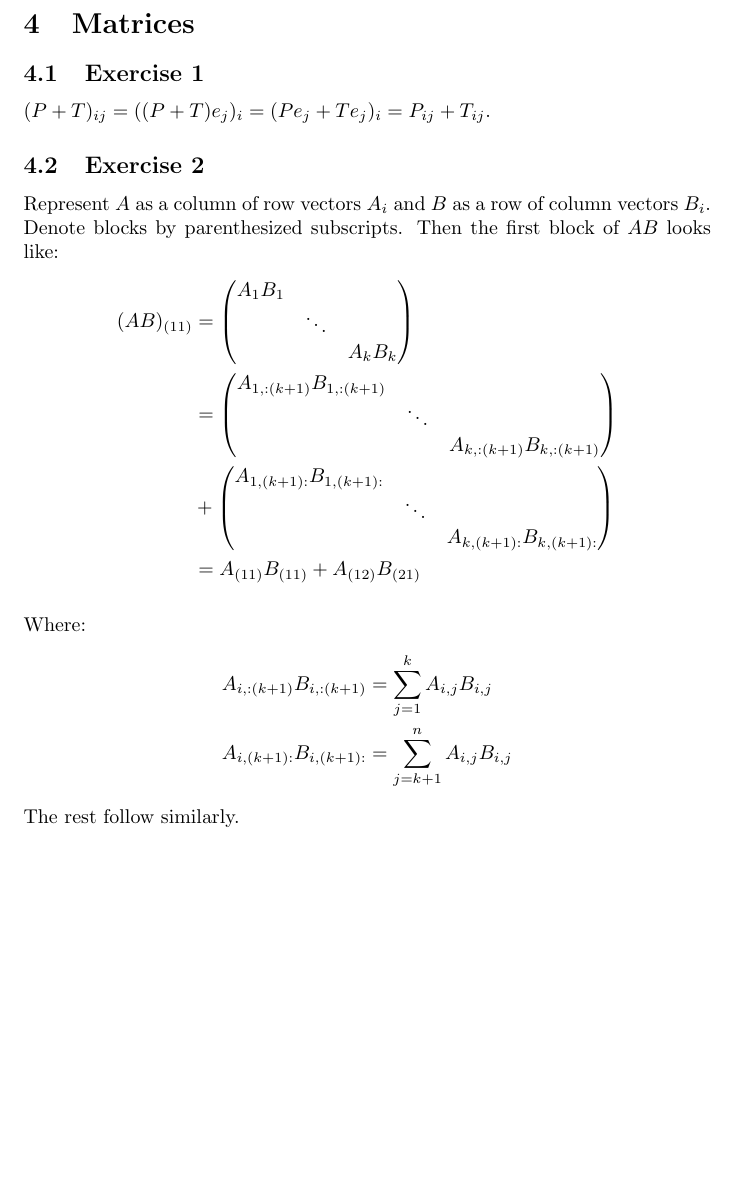
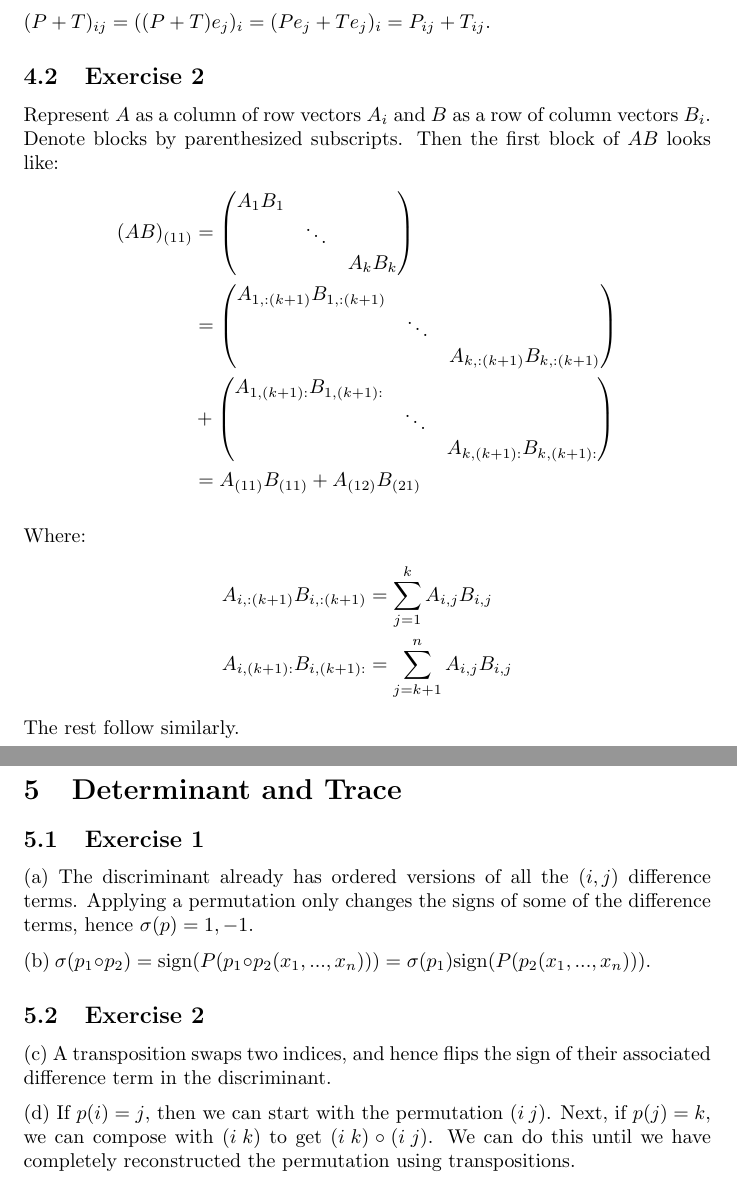
Before and after one commit to 2014mchidamb/Math-Exercise-Guides, a LaTeX document (Linear_Algebra_Lax/main.tex, which reads Linear_Algebra_Lax/chapter_5.tex): part of page 9 of 9 before the commit and two parts of pages 9 and 10 of 10 after it, the two joined at a grey line, cut at the place of the change, the shorter picture padded with empty space. Compiled offline with pdfLaTeX.

Commit message:
Start lax chapter 5

```diff
--- /dev/null
+++ b/Linear_Algebra_Lax/chapter_5.tex
@@ -0,0 +1,17 @@
+\section{Determinant and Trace}
+
+\subsection{Exercise 1}
+(a) The discriminant already has ordered versions of all the $(i, j)$ difference terms.
+Applying a permutation only changes the signs of some of the difference terms, hence
+$\sigma(p) = 1, -1$.
+
+(b) $\sigma(p_1 \circ p_2) = \text{sign}(P(p_1 \circ p_2 (x_1, ..., x_n)))  = \sigma(p_1) \text{sign}(P(p_2 (x_1, ..., x_n)))$.
+
+\subsection{Exercise 2}
+(c) A transposition swaps two indices, and hence flips the sign of their associated
+difference term in the discriminant.
+
+(d) If $p(i) = j$, then we can start with the permutation $(i \: j)$.
+Next, if $p(j) = k$, we can compose with  $(i \: k)$ to get $(i \: k) \circ (i \: j)$.
+We can do this until we have completely reconstructed the permutation using
+transpositions.
--- a/Linear_Algebra_Lax/main.tex
+++ b/Linear_Algebra_Lax/main.tex
@@ -36,5 +36,6 @@ Also, I like when people include (what they presume to be) relevant quotes in th
 \include{chapter_2}
 \include{chapter_3}
 \include{chapter_4}
+\include{chapter_5}
 
 \end{document}
```
Also changed, not shown: Linear_Algebra_Lax/main.pdf.
